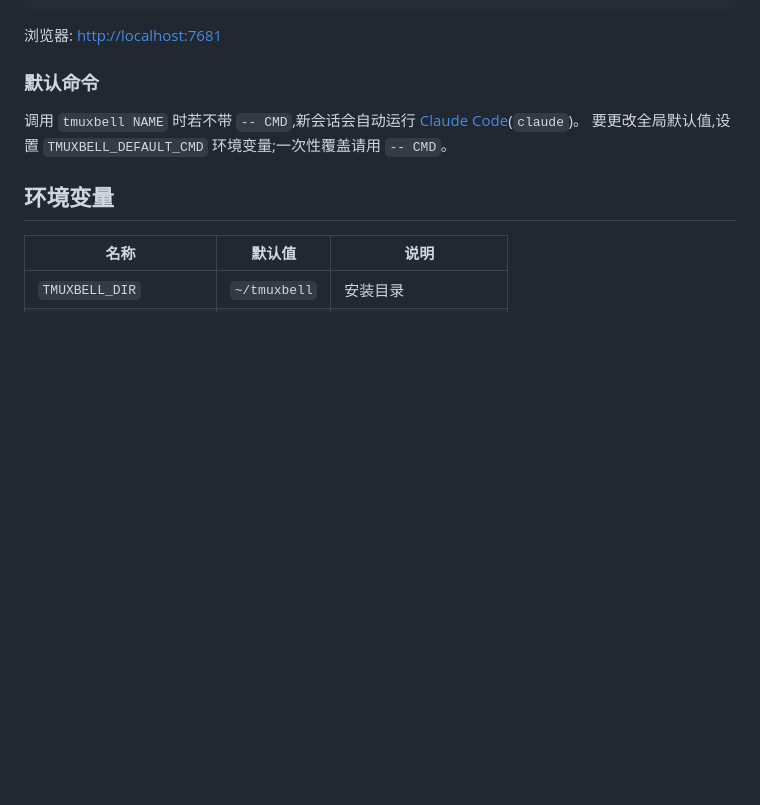
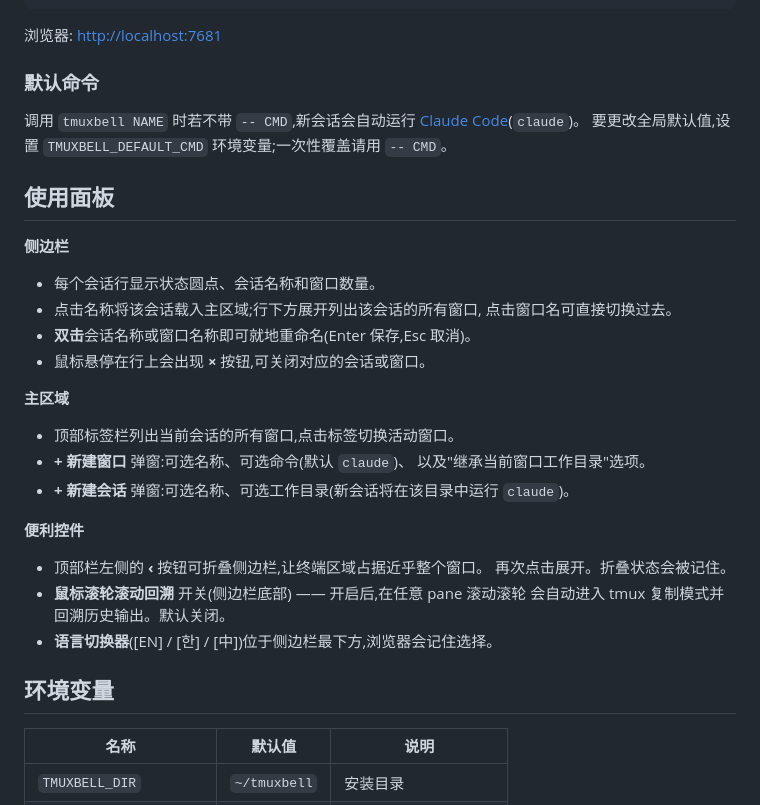
Before and after one commit to swanilee/tmuxbell, a Markdown page: README.zh.md, the part around the change. Drawn GitHub-style; blank space fills up the shorter version.

```diff
--- a/README.zh.md
+++ b/README.zh.md
@@ -57,6 +57,28 @@ tmuxbell --list       # 列出会话 + 输出面板 URL
 要更改全局默认值,设置 `TMUXBELL_DEFAULT_CMD` 环境变量;一次性覆盖请用
 `-- CMD`。
 
+## 使用面板
+
+**侧边栏**
+- 每个会话行显示状态圆点、会话名称和窗口数量。
+- 点击名称将该会话载入主区域;行下方展开列出该会话的所有窗口,
+  点击窗口名可直接切换过去。
+- **双击**会话名称或窗口名称即可就地重命名(Enter 保存,Esc 取消)。
+- 鼠标悬停在行上会出现 **×** 按钮,可关闭对应的会话或窗口。
+
+**主区域**
+- 顶部标签栏列出当前会话的所有窗口,点击标签切换活动窗口。
+- **+ 新建窗口** 弹窗:可选名称、可选命令(默认 `claude`)、
+  以及"继承当前窗口工作目录"选项。
+- **+ 新建会话** 弹窗:可选名称、可选工作目录(新会话将在该目录中运行 `claude`)。
+
+**便利控件**
+- 顶部栏左侧的 **‹** 按钮可折叠侧边栏,让终端区域占据近乎整个窗口。
+  再次点击展开。折叠状态会被记住。
+- **鼠标滚轮滚动回溯** 开关(侧边栏底部) —— 开启后,在任意 pane 滚动滚轮
+  会自动进入 tmux 复制模式并回溯历史输出。默认关闭。
+- **语言切换器**([EN] / [한] / [中])位于侧边栏最下方,浏览器会记住选择。
+
 ## 环境变量
 
 | 名称 | 默认值 | 说明 |
```
Also changed, not shown: README.ko.md (+23 -0 lines), README.md (+29 -0 lines).
